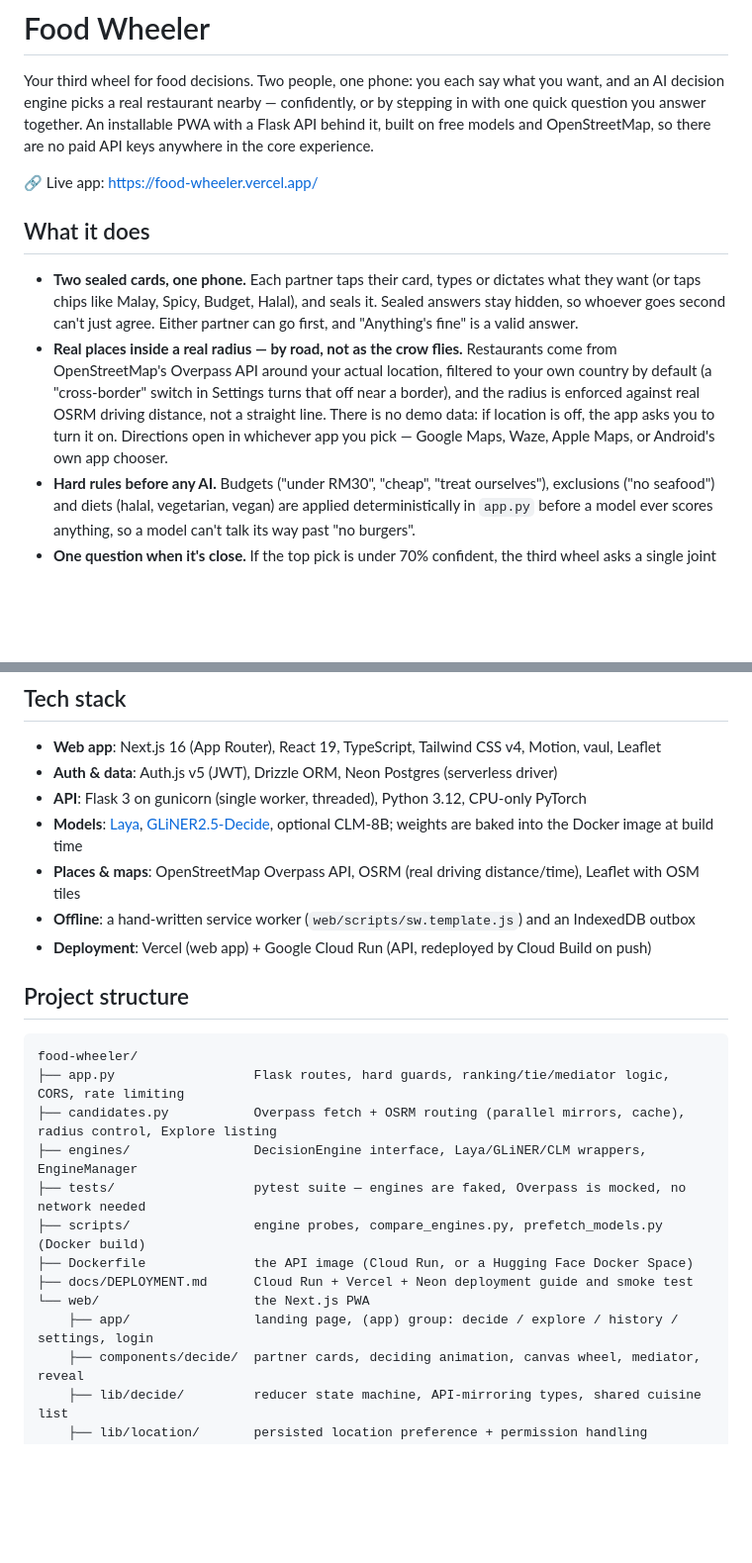
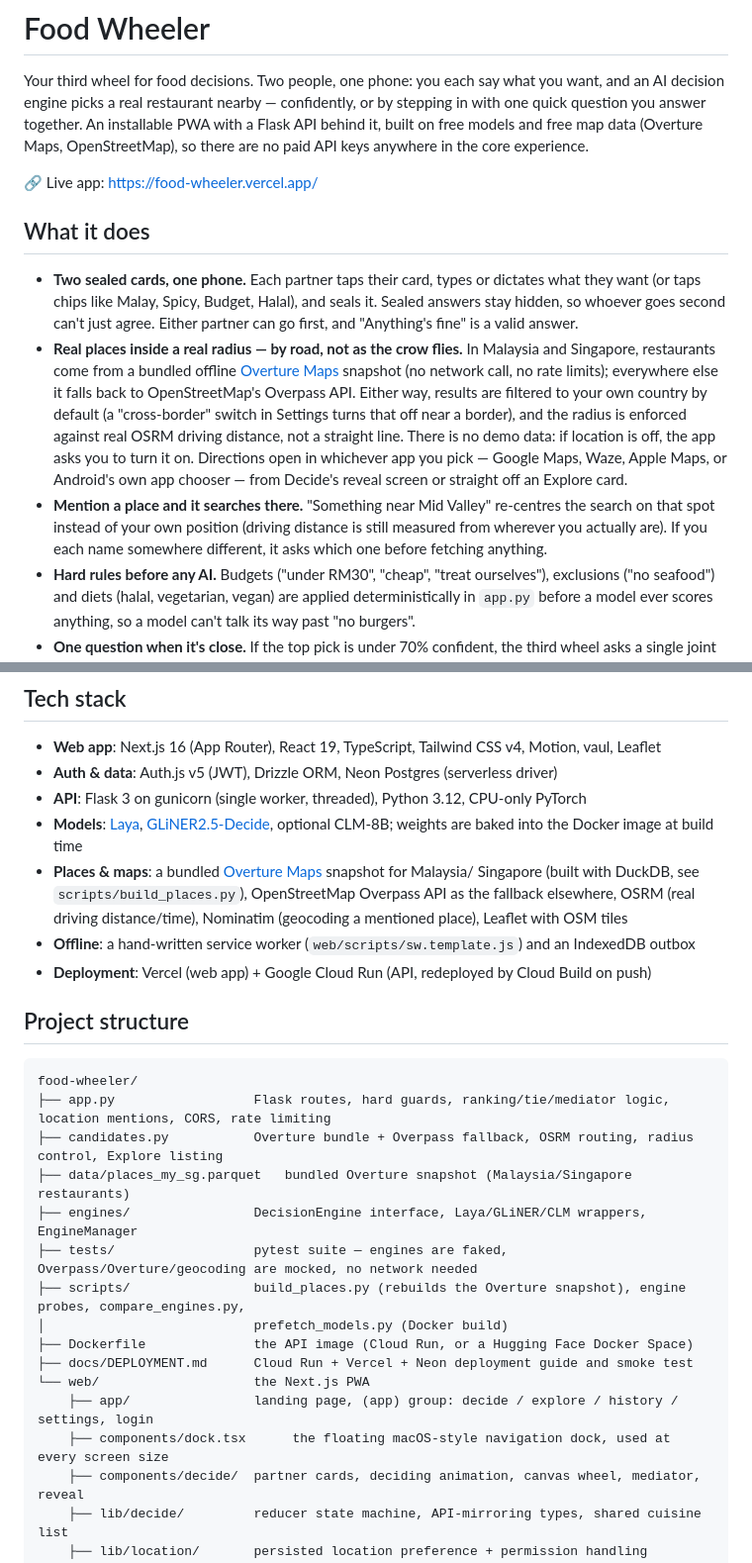
Before and after one commit to PravinRaj01/food-wheeler, a Markdown page: README.md, 2 parts joined by grey strips. Shown at 99% size. Rendered like a GitHub page; blank space fills up the shorter version.

````diff
--- a/README.md
+++ b/README.md
@@ -3,7 +3,8 @@
 Your third wheel for food decisions. Two people, one phone: you each say what you want, and an
 AI decision engine picks a real restaurant nearby — confidently, or by stepping in with one quick
 question you answer together. An installable PWA with a Flask API behind it, built on free models
-and OpenStreetMap, so there are no paid API keys anywhere in the core experience.
+and free map data (Overture Maps, OpenStreetMap), so there are no paid API keys anywhere in the
+core experience.
 
 🔗 Live app: https://food-wheeler.vercel.app/
 
@@ -13,12 +14,17 @@ and OpenStreetMap, so there are no paid API keys anywhere in the core experience
   (or taps chips like Malay, Spicy, Budget, Halal), and seals it. Sealed answers stay hidden, so
   whoever goes second can't just agree. Either partner can go first, and "Anything's fine" is a
   valid answer.
-- **Real places inside a real radius — by road, not as the crow flies.** Restaurants come from
-  OpenStreetMap's Overpass API around your actual location, filtered to your own country by default
-  (a "cross-border" switch in Settings turns that off near a border), and the radius is enforced
-  against real OSRM driving distance, not a straight line. There is no demo data: if location is
-  off, the app asks you to turn it on. Directions open in whichever app you pick — Google Maps,
-  Waze, Apple Maps, or Android's own app chooser.
+- **Real places inside a real radius — by road, not as the crow flies.** In Malaysia and Singapore,
+  restaurants come from a bundled offline [Overture Maps](https://overturemaps.org) snapshot (no
+  network call, no rate limits); everywhere else it falls back to OpenStreetMap's Overpass API.
+  Either way, results are filtered to your own country by default (a "cross-border" switch in
+  Settings turns that off near a border), and the radius is enforced against real OSRM driving
+  distance, not a straight line. There is no demo data: if location is off, the app asks you to turn
+  it on. Directions open in whichever app you pick — Google Maps, Waze, Apple Maps, or Android's own
+  app chooser — from Decide's reveal screen or straight off an Explore card.
+- **Mention a place and it searches there.** "Something near Mid Valley" re-centres the search on
+  that spot instead of your own position (driving distance is still measured from wherever you
+  actually are). If you each name somewhere different, it asks which one before fetching anything.
 - **Hard rules before any AI.** Budgets ("under RM30", "cheap", "treat ourselves"), exclusions
   ("no seafood") and diets (halal, vegetarian, vegan) are applied deterministically in `app.py`
   before a model ever scores anything, so a model can't talk its way past "no burgers".
@@ -76,8 +84,10 @@ the mediator behave identically whichever one is selected. Everything below `eng
 - **Models**: [Laya](https://huggingface.co/convaiinnovations/laya),
   [GLiNER2.5-Decide](https://huggingface.co/fastino/GLiNER2.5-Decide), optional CLM-8B;
   weights are baked into the Docker image at build time
-- **Places & maps**: OpenStreetMap Overpass API, OSRM (real driving distance/time), Leaflet with
-  OSM tiles
+- **Places & maps**: a bundled [Overture Maps](https://overturemaps.org) snapshot for Malaysia/
+  Singapore (built with DuckDB, see `scripts/build_places.py`), OpenStreetMap Overpass API as the
+  fallback elsewhere, OSRM (real driving distance/time), Nominatim (geocoding a mentioned place),
+  Leaflet with OSM tiles
 - **Offline**: a hand-written service worker (`web/scripts/sw.template.js`) and an IndexedDB outbox
 - **Deployment**: Vercel (web app) + Google Cloud Run (API, redeployed by Cloud Build on push)
 
@@ -85,15 +95,18 @@ the mediator behave identically whichever one is selected. Everything below `eng
 
 ```
 food-wheeler/
-├── app.py                  Flask routes, hard guards, ranking/tie/mediator logic, CORS, rate limiting
-├── candidates.py           Overpass fetch + OSRM routing (parallel mirrors, cache), radius control, Explore listing
+├── app.py                  Flask routes, hard guards, ranking/tie/mediator logic, location mentions, CORS, rate limiting
+├── candidates.py           Overture bundle + Overpass fallback, OSRM routing, radius control, Explore listing
+├── data/places_my_sg.parquet   bundled Overture snapshot (Malaysia/Singapore restaurants)
 ├── engines/                DecisionEngine interface, Laya/GLiNER/CLM wrappers, EngineManager
-├── tests/                  pytest suite — engines are faked, Overpass is mocked, no network needed
-├── scripts/                engine probes, compare_engines.py, prefetch_models.py (Docker build)
+├── tests/                  pytest suite — engines are faked, Overpass/Overture/geocoding are mocked, no network needed
+├── scripts/                build_places.py (rebuilds the Overture snapshot), engine probes, compare_engines.py,
+│                           prefetch_models.py (Docker build)
 ├── Dockerfile              the API image (Cloud Run, or a Hugging Face Docker Space)
 ├── docs/DEPLOYMENT.md      Cloud Run + Vercel + Neon deployment guide and smoke test
 └── web/                    the Next.js PWA
     ├── app/                landing page, (app) group: decide / explore / history / settings, login
+    ├── components/dock.tsx      the floating macOS-style navigation dock, used at every screen size
     ├── components/decide/  partner cards, deciding animation, canvas wheel, mediator, reveal
     ├── lib/decide/         reducer state machine, API-mirroring types, shared cuisine list
     ├── lib/location/       persisted location preference + permission handling
````
Also changed, not shown: other parts of README.md (+32 -3 lines).
